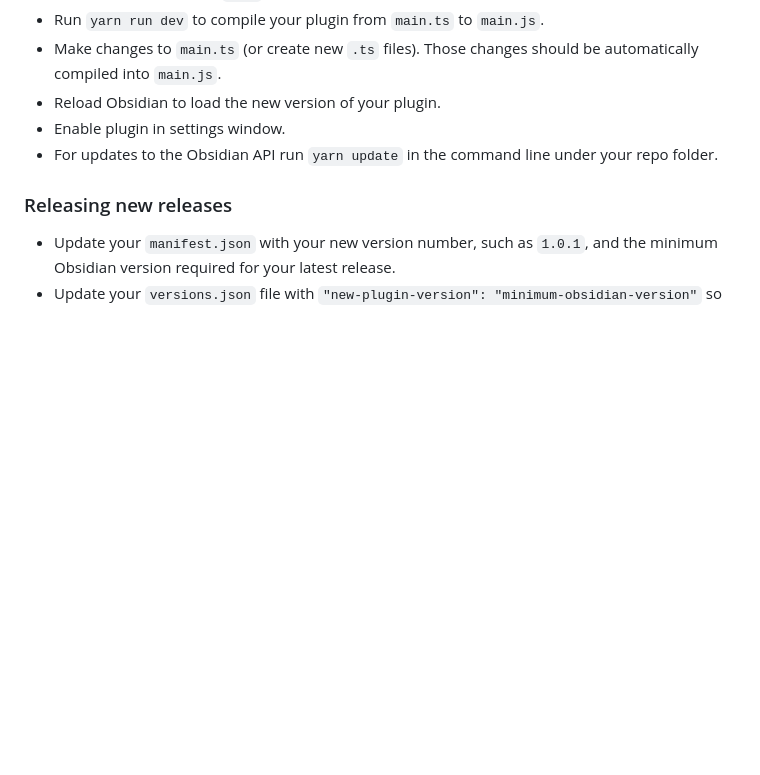
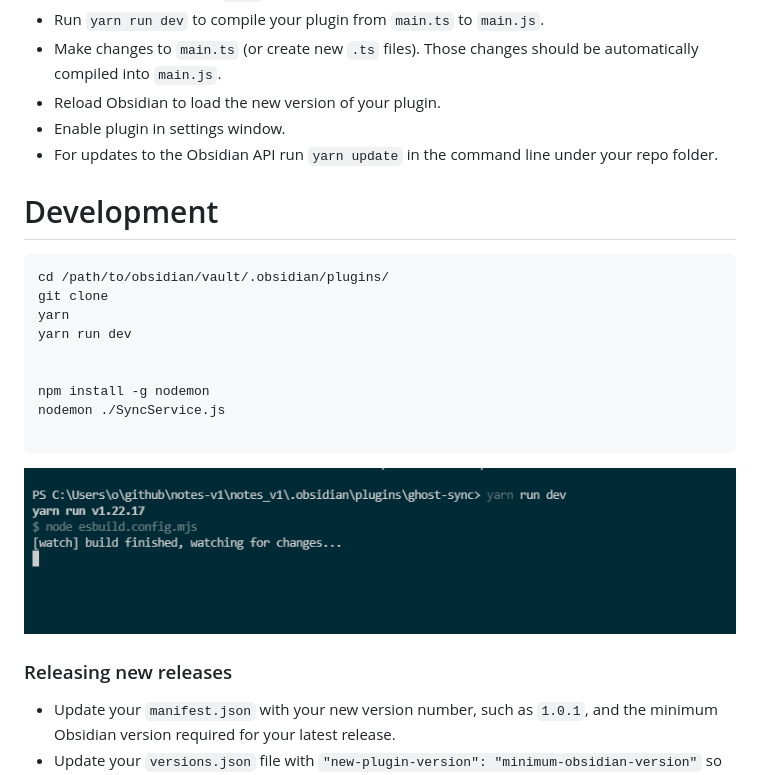
Before and after one commit to wisehackermonkey/ghost-sync, a Markdown page: README.md, the part around the change printed below. GitHub-like rendering; pictures changed too: assets/2021-11-13-14-34-04.png (added); blank space fills up the shorter version.

Commit message:
[add] working servis

````diff
--- a/README.md
+++ b/README.md
@@ -27,6 +27,20 @@ Quick starting guide for new plugin devs:
 - Reload Obsidian to load the new version of your plugin.
 - Enable plugin in settings window.
 - For updates to the Obsidian API run `yarn update` in the command line under your repo folder.
+
+# Development
+```sh
+cd /path/to/obsidian/vault/.obsidian/plugins/
+git clone
+yarn
+yarn run dev
+
+
+npm install -g nodemon
+nodemon ./SyncService.js
+
+```
+![](assets/2021-11-13-14-34-04.png)
 
 ### Releasing new releases
 
````
Also changed, not shown: other parts of README.md (+1 -0 lines), 0.md (added, +40 -0 lines), 10 other files.
